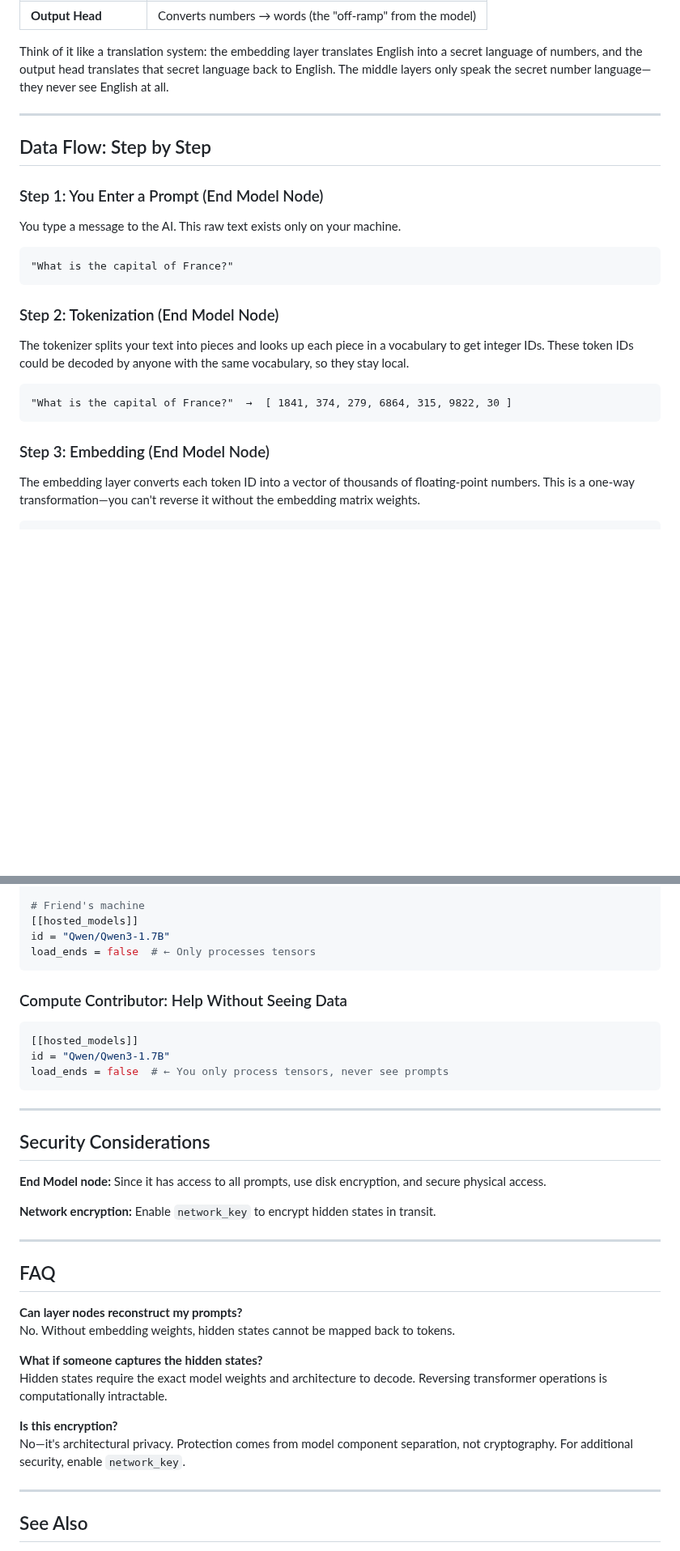
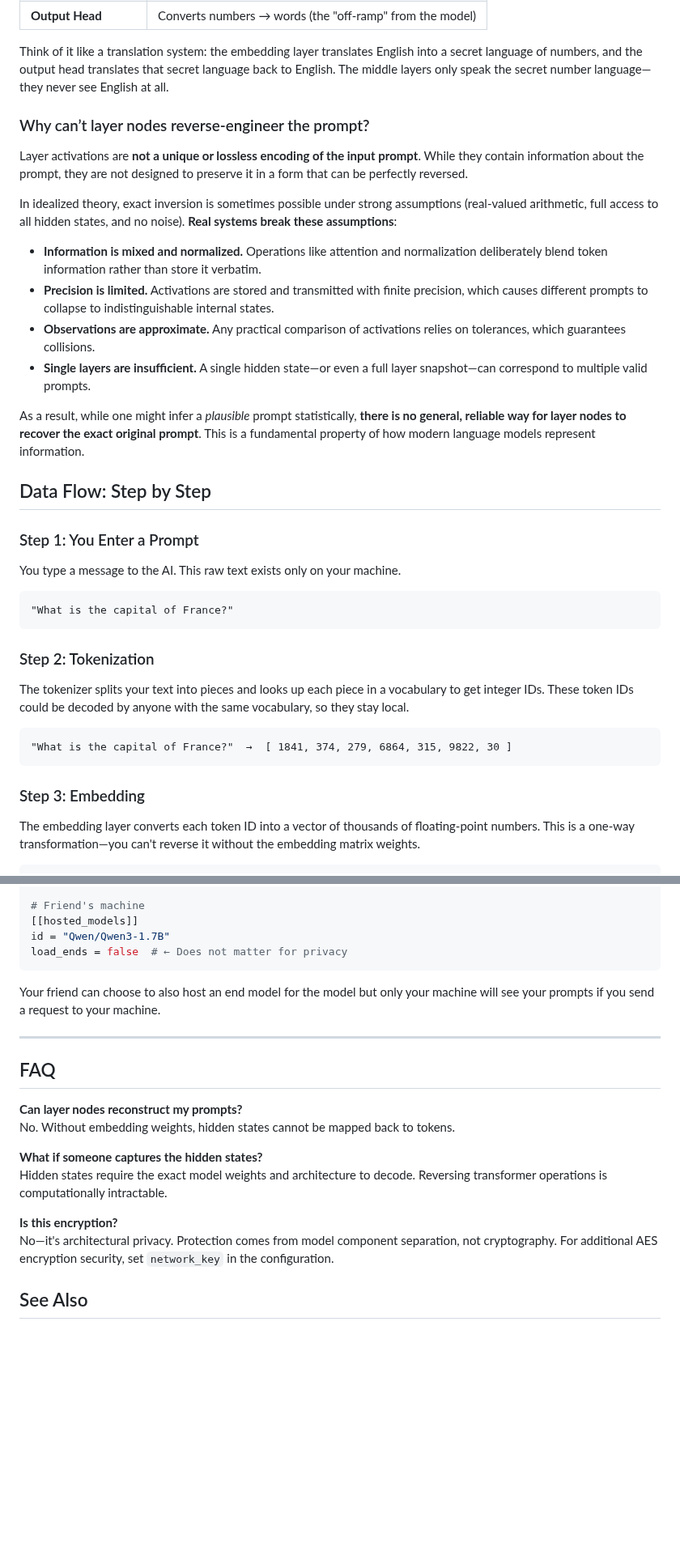
Before and after one commit to erinclemmer/language-pipes, a Markdown page: documentation/privacy.md, 2 parts joined by grey strips. Shown at 81% size. GitHub-like rendering; blank space fills up the shorter version.

````diff
--- a/documentation/privacy.md
+++ b/documentation/privacy.md
@@ -36,11 +33,22 @@ The End Model groups the components that convert between text and numbers:
 
 Think of it like a translation system: the embedding layer translates English into a secret language of numbers, and the output head translates that secret language back to English. The middle layers only speak the secret number language—they never see English at all.
 
----
+### Why can’t layer nodes reverse-engineer the prompt?
+
+Layer activations are **not a unique or lossless encoding of the input prompt**. While they contain information about the prompt, they are not designed to preserve it in a form that can be perfectly reversed.
+
+In idealized theory, exact inversion is sometimes possible under strong assumptions (real-valued arithmetic, full access to all hidden states, and no noise). **Real systems break these assumptions**:
+
+* **Information is mixed and normalized.** Operations like attention and normalization deliberately blend token information rather than store it verbatim.
+* **Precision is limited.** Activations are stored and transmitted with finite precision, which causes different prompts to collapse to indistinguishable internal states.
+* **Observations are approximate.** Any practical comparison of activations relies on tolerances, which guarantees collisions.
+* **Single layers are insufficient.** A single hidden state—or even a full layer snapshot—can correspond to multiple valid prompts.
+
+As a result, while one might infer a *plausible* prompt statistically, **there is no general, reliable way for layer nodes to recover the exact original prompt**. This is a fundamental property of how modern language models represent information.
 
 ## Data Flow: Step by Step
 
-### Step 1: You Enter a Prompt (End Model Node)
+### Step 1: You Enter a Prompt
 
 You type a message to the AI. This raw text exists only on your machine.
 
@@ -48,7 +56,7 @@ You type a message to the AI. This raw text exists only on your machine.
 "What is the capital of France?"
 ```
 
-### Step 2: Tokenization (End Model Node)
+### Step 2: Tokenization
 
 The tokenizer splits your text into pieces and looks up each piece in a vocabulary to get integer IDs. These token IDs could be decoded by anyone with the same vocabulary, so they stay local.
 
@@ -56,7 +64,7 @@ The tokenizer splits your text into pieces and looks up each piece in a vocabula
 "What is the capital of France?"  →  [ 1841, 374, 279, 6864, 315, 9822, 30 ]
 ```
 
-### Step 3: Embedding (End Model Node)
+### Step 3: Embedding
 
 The embedding layer converts each token ID into a vector of thousands of floating-point numbers. This is a one-way transformation—you can't reverse it without the embedding matrix weights.
 
@@ -177,26 +166,13 @@ load_ends = true   # ← You control the End Model
 # Friend's machine
 [[hosted_models]]
 id = "Qwen/Qwen3-1.7B"
-load_ends = false  # ← Only processes tensors
+load_ends = false  # ← Does not matter for privacy
 ```
 
-### Compute Contributor: Help Without Seeing Data
-
-```toml
-[[hosted_models]]
-id = "Qwen/Qwen3-1.7B"
-load_ends = false  # ← You only process tensors, never see prompts
-```
+Your friend can choose to also host an end model for the model but only your machine will see your prompts if you send a request to your machine.
 
 ---
 
-## Security Considerations
-
-**End Model node:** Since it has access to all prompts, use disk encryption, and secure physical access.
-
-**Network encryption:** Enable `network_key` to encrypt hidden states in transit.
-
----
 
 ## FAQ
 
@@ -207,9 +183,8 @@ No. Without embedding weights, hidden states cannot be mapped back to tokens.
 Hidden states require the exact model weights and architecture to decode. Reversing transformer operations is computationally intractable.
 
 **Is this encryption?**
-No—it's architectural privacy. Protection comes from model component separation, not cryptography. For additional security, enable `network_key`.
+No—it's architectural privacy. Protection comes from model component separation, not cryptography. For additional AES encryption security, set `network_key` in the configuration.
 
----
 
 ## See Also
 
````
Also changed, not shown: other parts of documentation/privacy.md (+9 -31 lines).
